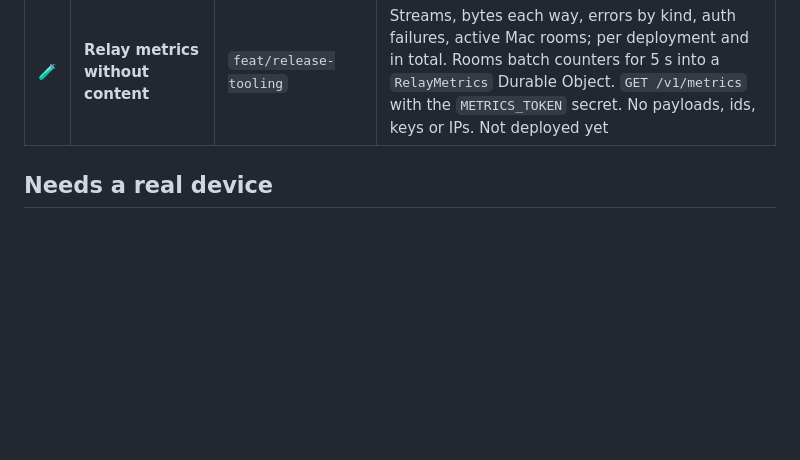
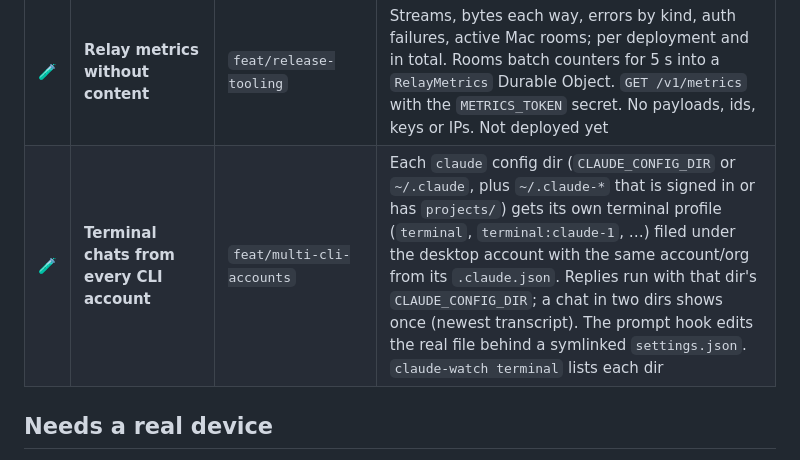
Before and after one commit to rashid2003/claude-watch, a Markdown page: docs/ROADMAP.md, the part around the change. Drawn GitHub-style; blank space fills up the shorter version.

Commit message:
Roadmap: terminal chats from every CLI account on next
Co-Authored-By: Claude Opus 5.5 <noreply@anthropic.com>

```diff
--- a/docs/ROADMAP.md
+++ b/docs/ROADMAP.md
@@ -40,6 +40,7 @@ Last updated: 2026-10-09.
 | 🧪 | **Live Activity goes offline when the Mac sleeps or quits** | `feat/devices-offline` | On `willSleep` and on quit the Mac sends one priority-10 update with `offline: "sleep"/"quit"`, `connected: false` and a stale date of now (so older widget builds show offline too), waiting up to 2 s. Nothing more until `didWake`, when the next snapshot goes out at once. Says "Mac asleep" / "Mac app quit". A push that never left the Mac is retried on the next snapshot |
 | 🧪 | **Mac release script bumps the version** | `feat/release-tooling` | `scripts/MAC_VERSION` holds the last release. Default bumps the patch; `BUMP=minor\|major\|none` or `VERSION=x.y.z`. Written only after notarization succeeds, never for `VARIANT=next`. `DRY_RUN=1` prints the version and stops. No commits or tags |
 | 🧪 | **Relay metrics without content** | `feat/release-tooling` | Streams, bytes each way, errors by kind, auth failures, active Mac rooms; per deployment and in total. Rooms batch counters for 5 s into a `RelayMetrics` Durable Object. `GET /v1/metrics` with the `METRICS_TOKEN` secret. No payloads, ids, keys or IPs. Not deployed yet |
+| 🧪 | **Terminal chats from every CLI account** | `feat/multi-cli-accounts` | Each `claude` config dir (`CLAUDE_CONFIG_DIR` or `~/.claude`, plus `~/.claude-*` that is signed in or has `projects/`) gets its own terminal profile (`terminal`, `terminal:claude-1`, …) filed under the desktop account with the same account/org from its `.claude.json`. Replies run with that dir's `CLAUDE_CONFIG_DIR`; a chat in two dirs shows once (newest transcript). The prompt hook edits the real file behind a symlinked `settings.json`. `claude-watch terminal` lists each dir |
 
 ## Needs a real device
 
```
